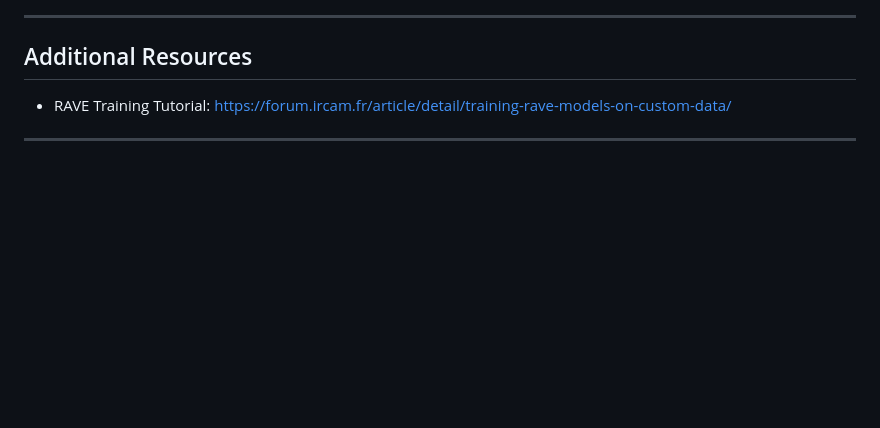
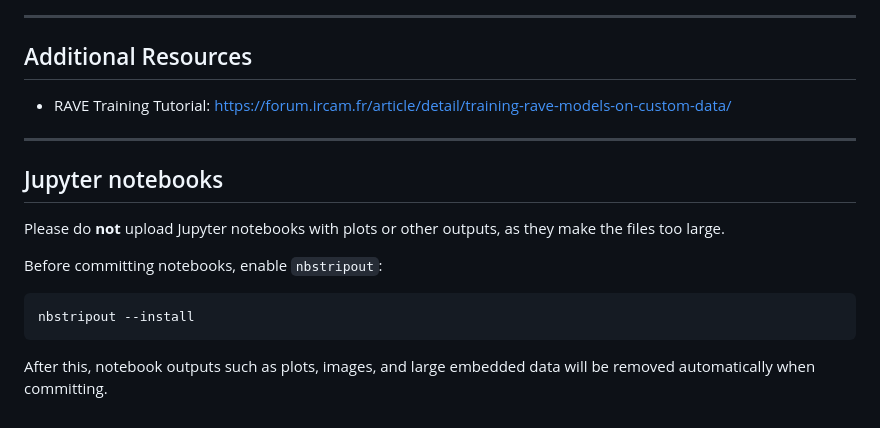
Before and after one commit to semmelsamu/nightjar, a Markdown page: rave/README.md, the part around the change. GitHub-like rendering; blank space fills up the shorter version.

````diff
--- a/rave/README.md
+++ b/rave/README.md
@@ -165,3 +165,15 @@ After exporting, copy the model into the folder ``audio_generation`` and run ``a
   https://forum.ircam.fr/article/detail/training-rave-models-on-custom-data/
 
 ---
+
+## Jupyter notebooks
+
+Please do **not** upload Jupyter notebooks with plots or other outputs, as they make the files too large.
+
+Before committing notebooks, enable `nbstripout`:
+
+```bash
+nbstripout --install
+```
+
+After this, notebook outputs such as plots, images, and large embedded data will be removed automatically when committing.
````
